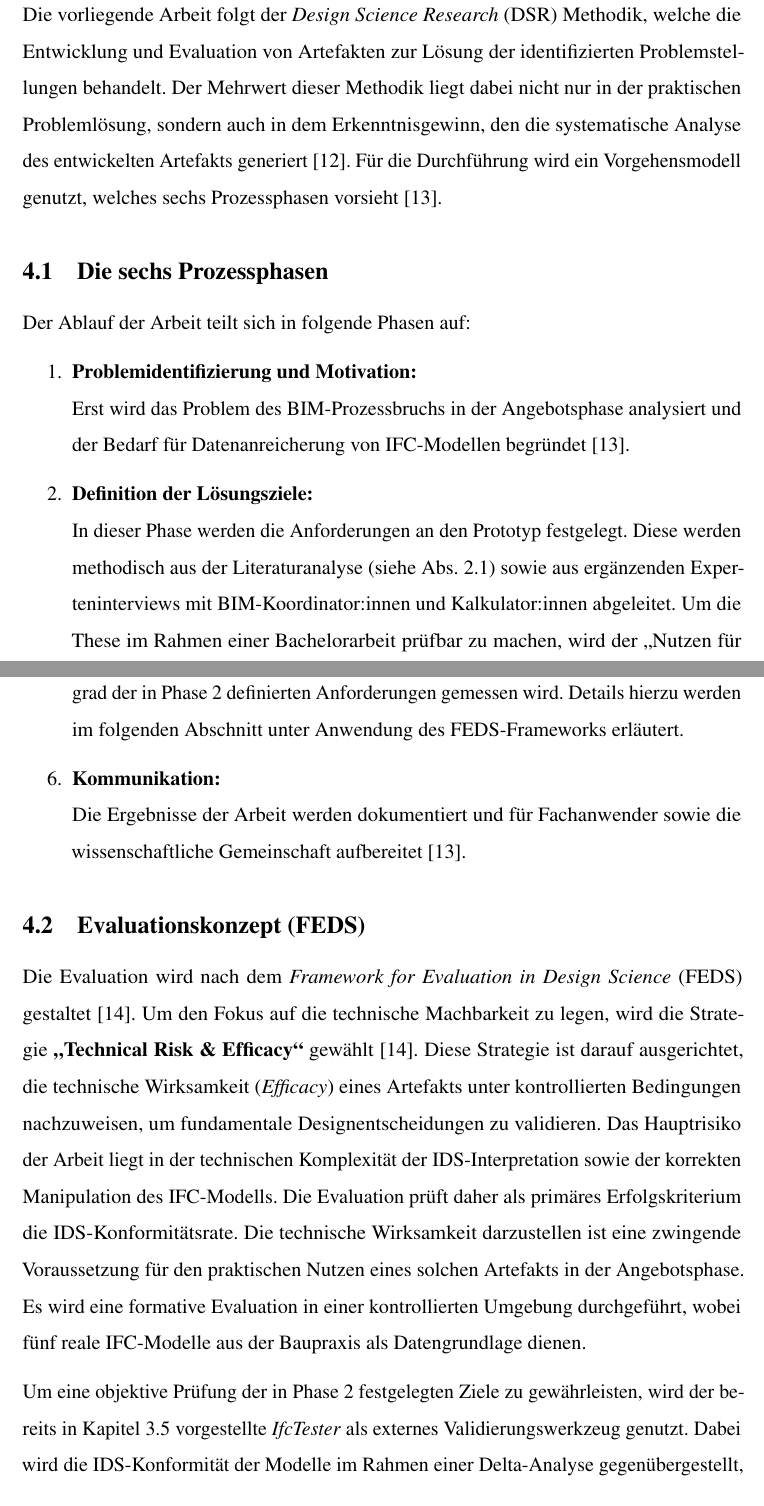
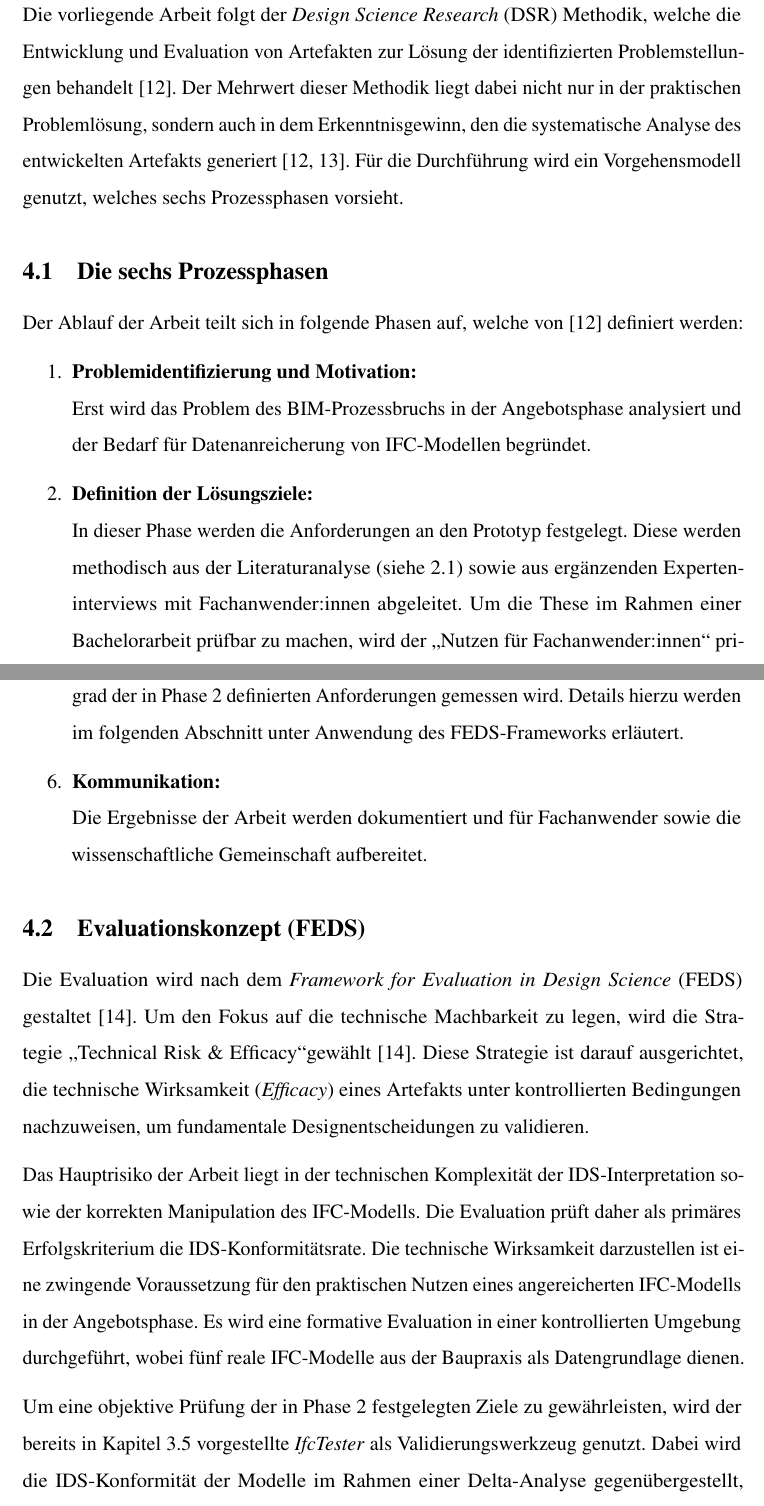
Before and after one commit to gernotluidolt/Bachelorarbeit, a LaTeX thesis (Thesis_Disposition_LaTeX/Thesis.tex, which reads Thesis_Disposition_LaTeX/dispo_chapters/04_methodik.tex): two parts of pages 16 and 17 of 24, joined at a grey line, cut so that both start at the same text. Compiled offline with pdfLaTeX; a LaTeX package or settings file that is missing is left out.

Commit message:
04 valid

```diff
--- a/Thesis_Disposition_LaTeX/dispo_chapters/04_methodik.tex
+++ b/Thesis_Disposition_LaTeX/dispo_chapters/04_methodik.tex
@@ -2,19 +2,24 @@
 
 Die vorliegende Arbeit folgt der \textit{Design Science Research} (DSR) Methodik,
 welche die Entwicklung und Evaluation von Artefakten zur Lösung der
-identifizierten Problemstellungen behandelt.
+identifizierten Problemstellungen behandelt \cite{peffers2007design}.
 Der Mehrwert dieser Methodik liegt dabei nicht nur in der praktischen
 Problemlösung, sondern auch in dem Erkenntnisgewinn, den die systematische
-Analyse des entwickelten Artefakts generiert \cite{hevner2004design}.
-Für die Durchführung wird ein Vorgehensmodell genutzt, welches sechs Prozessphasen vorsieht \cite{peffers2007design}.
+Analyse des entwickelten Artefakts generiert \cite{peffers2007design, hevner2004design}.
+Für die Durchführung wird ein Vorgehensmodell genutzt, welches sechs Prozessphasen
+vorsieht.
 
 \subsection{Die sechs Prozessphasen}
-Der Ablauf der Arbeit teilt sich in folgende Phasen auf:
+Der Ablauf der Arbeit teilt sich in folgende Phasen auf, welche von \cite{peffers2007design} definiert werden:
 
 \begin{enumerate}
-    \item \textbf{Problemidentifizierung und Motivation:} \\Erst wird das Problem des \gls{bim}-Prozessbruchs in der Angebotsphase analysiert und der Bedarf für Datenanreicherung von \gls{ifc}-Modellen begründet \cite{peffers2007design}.
-    \item \textbf{Definition der Lösungsziele:} \\In dieser Phase werden die Anforderungen an den Prototyp festgelegt. Diese werden methodisch aus der Literaturanalyse (siehe Abs. 2.1) sowie aus ergänzenden Experteninterviews mit \gls{bim}-Koordinator:innen und Kalkulator:innen abgeleitet. Um die These im Rahmen einer Bachelorarbeit prüfbar zu machen, wird der \glqq Nutzen für Fachanwender:innen\grqq\ primär über die funktionale Eignung definiert: Das Artefakt gilt als nützlich, wenn es die für die automatisierte Mengenermittlung erforderlichen Datenstrukturen fehlerfrei und \gls{ids}-konform bereitstellt.
-    \item \textbf{Design und Entwicklung:} \\Hier wird das technische Artefakt (der Python-Prototyp) entworfen und implementiert. Hierbei wird die Logik entwickelt, um \gls{ids}-Vorgaben automatisiert in \gls{ifc}-Attributwerte zu übersetzen \cite{peffers2007design}.
-    \item \textbf{Demonstration:} \\Die praktische Machbarkeit wird durch die Anwendung des Prototyps an einem Beispielprojekt demonstriert, um zu zeigen, dass die \gls{ids}-gestützte Anreicherung technisch umsetzbar ist \cite{peffers2007design}.
-    \item \textbf{Evaluation:} \\Die Wirksamkeit des Artefakts wird systematisch überprüft, indem der Erfüllungsgrad der in Phase 2 definierten Anforderungen gemessen wird. Details hierzu werden im folgenden Abschnitt unter Anwendung des FEDS-Frameworks erläutert.
-    \item \textbf{Kommunikation:} \\Die Ergebnisse der Arbeit werden dokumentiert und für Fachanwender sowie die wissenschaftliche Gemeinschaft aufbereitet \cite{peffers2007design}.
+    \item \textbf{Problemidentifizierung und Motivation:} \\
+    Erst wird das Problem des \gls{bim}-Prozessbruchs in der Angebotsphase analysiert und der
+    Bedarf für Datenanreicherung von \gls{ifc}-Modellen begründet.
+
+    \item \textbf{Definition der Lösungsziele:} \\
+    In dieser Phase werden die Anforderungen an den Prototyp festgelegt. Diese werden
+    methodisch aus der Literaturanalyse (siehe \ref{subsec:problem}) sowie aus ergänzenden
+    Experteninterviews mit Fachanwender:innen abgeleitet.
+    Um die These im Rahmen einer Bachelorarbeit prüfbar zu machen, wird der \glqq Nutzen
+    für Fachanwender:innen\grqq\ primär über die funktionale Eignung definiert: Das Artefakt
@@ -21,12 +39,30 @@ Der Ablauf der Arbeit teilt sich in folgende Phasen auf:
+    Die Wirksamkeit des Artefakts wird systematisch überprüft, indem der Erfüllungsgrad der
+    in Phase 2 definierten Anforderungen gemessen wird. Details hierzu werden im folgenden
+    Abschnitt unter Anwendung des FEDS-Frameworks erläutert.
+
+    \item \textbf{Kommunikation:} \\
+    Die Ergebnisse der Arbeit werden dokumentiert und für Fachanwender sowie die
+    wissenschaftliche Gemeinschaft aufbereitet.
 \end{enumerate}
 
 \subsection{Evaluationskonzept (FEDS)}
 \label{subsec:evaluation}
-Die Evaluation wird nach dem \textit{Framework for Evaluation in Design Science} (FEDS) gestaltet \cite{venable2016feds}. Um den Fokus auf die technische Machbarkeit zu legen, wird die Strategie \textbf{\glqq Technical Risk \& Efficacy\grqq} gewählt \cite{venable2016feds}.
-Diese Strategie ist darauf ausgerichtet, die technische Wirksamkeit (\textit{Efficacy}) eines Artefakts unter kontrollierten Bedingungen nachzuweisen, um fundamentale Designentscheidungen zu validieren.
-Das Hauptrisiko der Arbeit liegt in der technischen Komplexität der \gls{ids}-Interpretation sowie der korrekten Manipulation des \gls{ifc}-Modells.
-Die Evaluation prüft daher als primäres Erfolgskriterium die \gls{ids}-Konformitätsrate. Die technische Wirksamkeit darzustellen ist eine zwingende Voraussetzung für den praktischen Nutzen eines solchen Artefakts in der Angebotsphase.
-Es wird eine formative Evaluation in einer kontrollierten Umgebung durchgeführt, wobei fünf reale \gls{ifc}-Modelle aus der Baupraxis als Datengrundlage dienen.
+Die Evaluation wird nach dem \textit{Framework for Evaluation in Design Science} (FEDS) gestaltet \cite{venable2016feds}.
+Um den Fokus auf die technische Machbarkeit zu legen, wird die Strategie
+\glqq Technical Risk \& Efficacy\grqq gewählt \cite{venable2016feds}.
+Diese Strategie ist darauf ausgerichtet, die technische Wirksamkeit (\textit{Efficacy}) eines
+Artefakts unter kontrollierten Bedingungen nachzuweisen, um fundamentale Designentscheidungen
+zu validieren.
 
-Um eine objektive Prüfung der in Phase 2 festgelegten Ziele zu gewährleisten, wird der bereits in Kapitel \ref{subsec:ifcopenshell} vorgestellte \textit{IfcTester} als externes Validierungswerkzeug genutzt. Dabei wird die \gls{ids}-Konformität der Modelle im Rahmen einer Delta-Analyse gegenübergestellt, welche den Zustand vor und nach der automatisierten Bearbeitung vergleicht. Ein Testfall gilt als erfolgreich abgeschlossen, wenn der Prototyp die spezifizierten \gls{ids}-Anforderungen in die \gls{ifc}-Datei überführt hat und diese im anschließenden Validierungslauf des \textit{IfcTesters} als konform bestätigt werden.
-% DONE, need to adapt wording and check lit
+Das Hauptrisiko der Arbeit liegt in der technischen Komplexität der \gls{ids}-Interpretation
+sowie der korrekten Manipulation des \gls{ifc}-Modells.
+Die Evaluation prüft daher als primäres Erfolgskriterium die \gls{ids}-Konformitätsrate.
+Die technische Wirksamkeit darzustellen ist eine zwingende Voraussetzung für den praktischen
+Nutzen eines angereicherten IFC-Modells in der Angebotsphase. Es wird eine formative Evaluation
+in einer kontrollierten Umgebung durchgeführt, wobei fünf reale \gls{ifc}-Modelle aus der
+Baupraxis als Datengrundlage dienen.
+
+Um eine objektive Prüfung der in Phase 2 festgelegten Ziele zu gewährleisten, wird der
+bereits in Kapitel \ref{subsec:ifcopenshell} vorgestellte \textit{IfcTester} als
+Validierungswerkzeug genutzt. Dabei wird die \gls{ids}-Konformität der Modelle im Rahmen einer
+Delta-Analyse gegenübergestellt, welche den Zustand vor und nach der automatisierten Bearbeitung
```
Also changed, not shown: Thesis_Disposition_LaTeX/dispo_chapters/02_problemstellung.tex (+2 -0 lines), Thesis_Disposition_LaTeX/dispo_chapters/04_methodik.tex (16 more changed lines).
